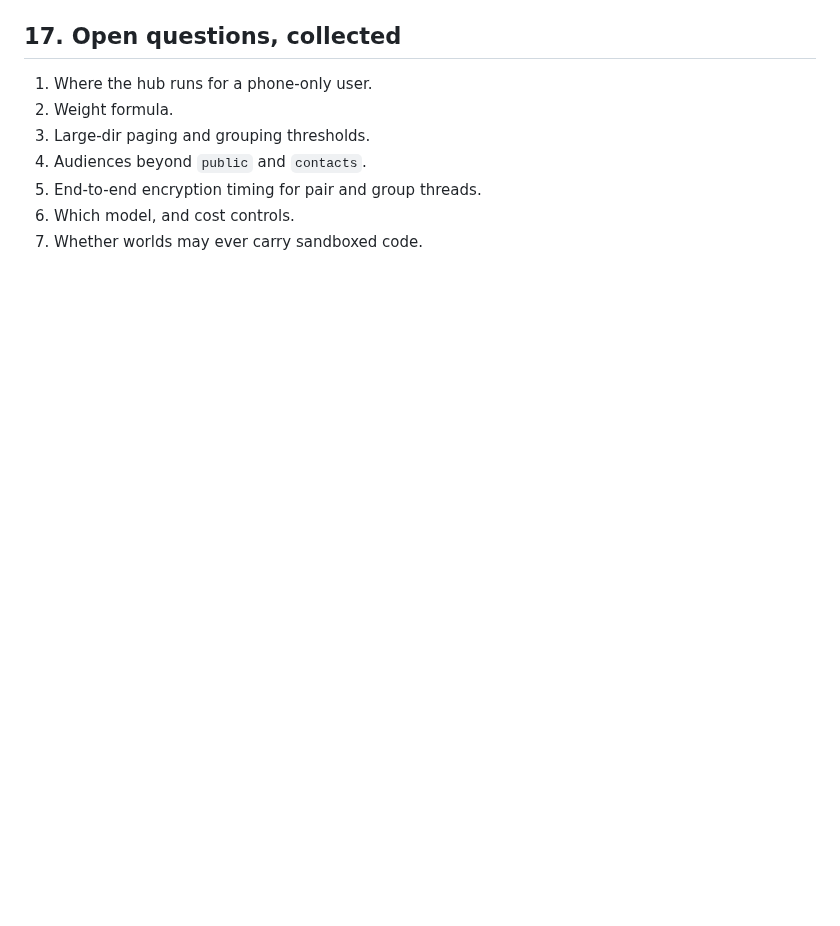
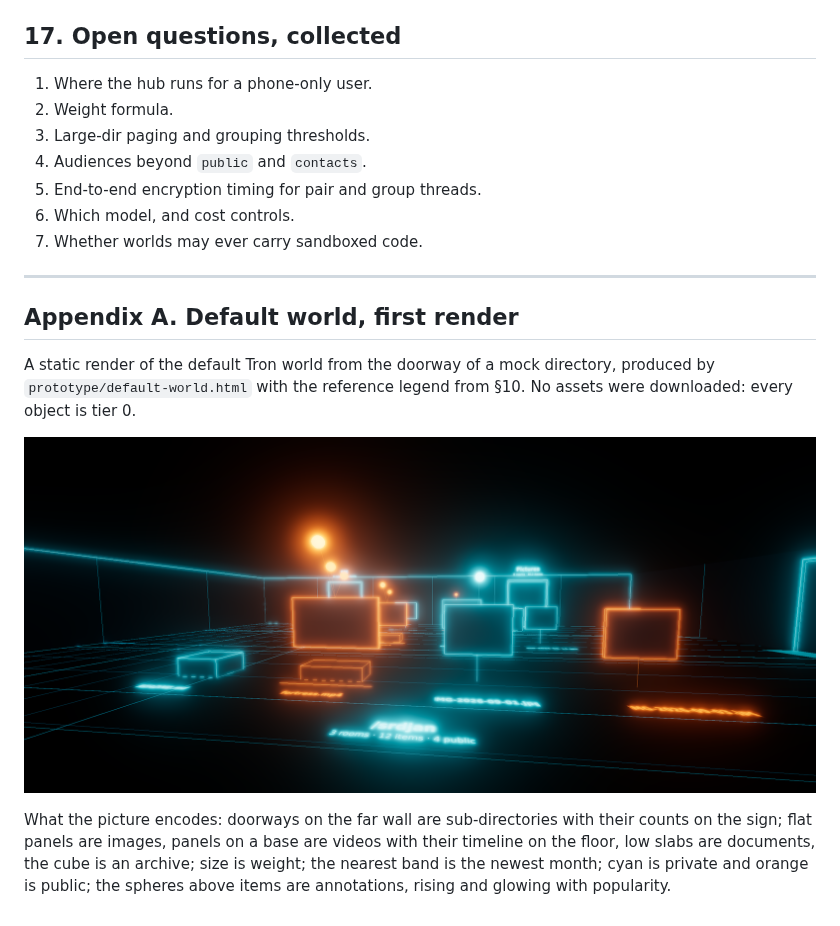
Before and after one commit to srdjank/Klod, a Markdown page: SPEC.md, the part around the change. Rendered like a GitHub page; pictures changed too: docs/default-world.png (added); blank space fills up the shorter version.

```diff
--- a/SPEC.md
+++ b/SPEC.md
@@ -440,3 +440,13 @@ The model never sits in the hot path. Deterministic code produces the walkable w
 5. End-to-end encryption timing for pair and group threads.
 6. Which model, and cost controls.
 7. Whether worlds may ever carry sandboxed code.
+
+---
+
+## Appendix A. Default world, first render
+
+A static render of the default Tron world from the doorway of a mock directory, produced by `prototype/default-world.html` with the reference legend from §10. No assets were downloaded: every object is tier 0.
+
+![Default world](docs/default-world.png)
+
+What the picture encodes: doorways on the far wall are sub-directories with their counts on the sign; flat panels are images, panels on a base are videos with their timeline on the floor, low slabs are documents, the cube is an archive; size is weight; the nearest band is the newest month; cyan is private and orange is public; the spheres above items are annotations, rising and glowing with popularity.
```
Also changed, not shown: 4 other files.
